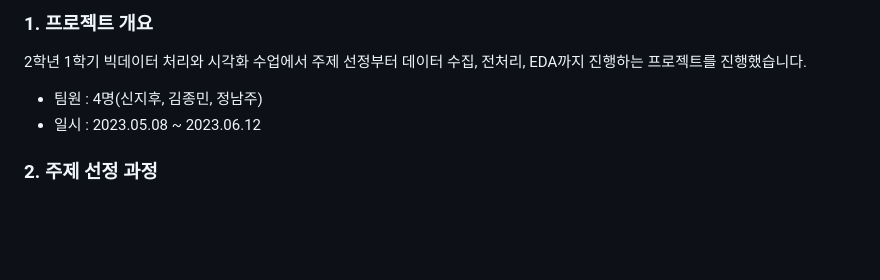
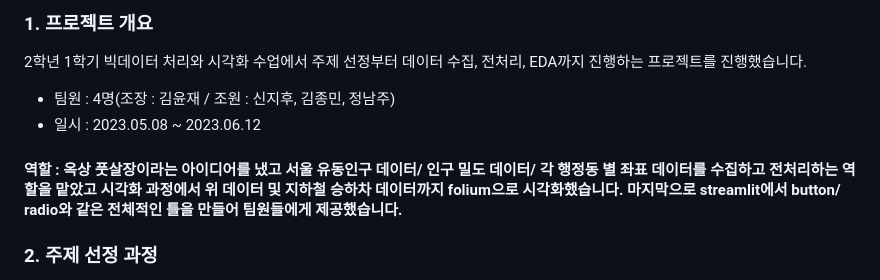
Before and after one commit to yunjaeekim/Contest, a Markdown page: Major/BDPV/README.md, the part around the change. Drawn GitHub-style; blank space fills up the shorter version.

```diff
--- a/Major/BDPV/README.md
+++ b/Major/BDPV/README.md
@@ -3,8 +3,9 @@
 
 ### 1. 프로젝트 개요
 2학년 1학기 빅데이터 처리와 시각화 수업에서 주제 선정부터 데이터 수집, 전처리, EDA까지 진행하는 프로젝트를 진행했습니다.
-- 팀원 : 4명(신지후, 김종민, 정남주)
+- 팀원 : 4명(조장 : 김윤재 / 조원 : 신지후, 김종민, 정남주)
 - 일시 : 2023.05.08 ~ 2023.06.12
+#### 역할 : 옥상 풋살장이라는 아이디어를 냈고 서울 유동인구 데이터/ 인구 밀도 데이터/ 각 행정동 별 좌표 데이터를 수집하고 전처리하는 역할을 맡았고 시각화 과정에서 위 데이터 및 지하철 승하차 데이터까지 folium으로 시각화했습니다. 마지막으로 streamlit에서 button/ radio와 같은 전체적인 틀을 만들어 팀원들에게 제공했습니다.
 
 ### 2. 주제 선정 과정
 당시 플랩풋볼(온라인으로 풋살을 같이할 멤버를 모집하는 어플)과 옥상 풋살장이 유행하는 시기여서 실제 기업 입장이 되어서 어느 지역에 옥상 풋살장을 설치해야 가장 수익을 많이 얻을 수 있을지 EDA를 진행하였습니다.
```
